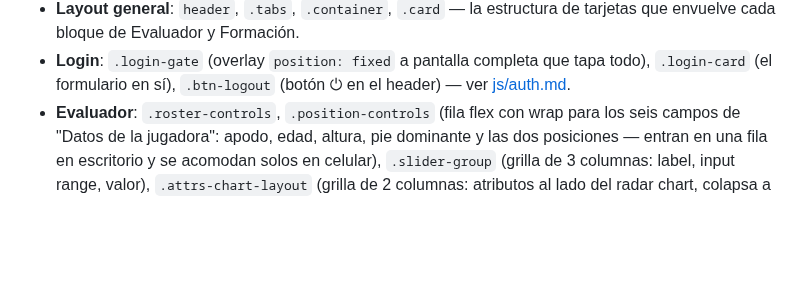
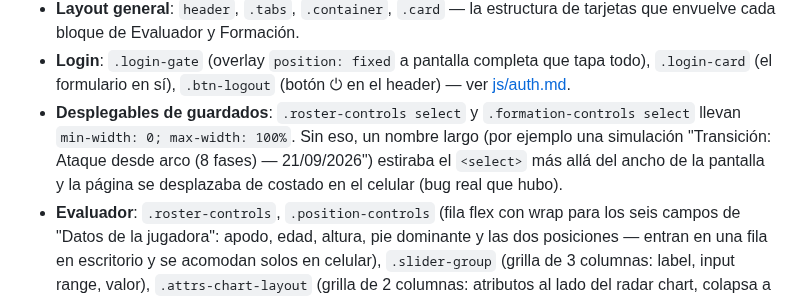
Before and after one commit to Lechuza22/DtCommander, a Markdown page: codemap/css/styles.md, the part around the change. GitHub-like rendering; blank space fills up the shorter version.

Commit message:
Los desplegables de guardados no ensanchan la página en el celular cuando el nombre es largo

```diff
--- a/codemap/css/styles.md
+++ b/codemap/css/styles.md
@@ -25,6 +25,7 @@ sea fácil ubicar qué tocar.
   completa que tapa todo), `.login-card` (el formulario en sí),
   `.btn-logout` (botón ⏻ en el header) — ver
   [js/auth.md](../js/auth.md).
+- **Desplegables de guardados**: `.roster-controls select` y `.formation-controls select` llevan `min-width: 0; max-width: 100%`. Sin eso, un nombre largo (por ejemplo una simulación "Transición: Ataque desde arco (8 fases) — 21/09/2026") estiraba el `<select>` más allá del ancho de la pantalla y la página se desplazaba de costado en el celular (bug real que hubo).
 - **Evaluador**: `.roster-controls`, `.position-controls` (fila flex con
   wrap para los seis campos de "Datos de la jugadora": apodo, edad,
   altura, pie dominante y las dos posiciones — entran en una fila en
```
